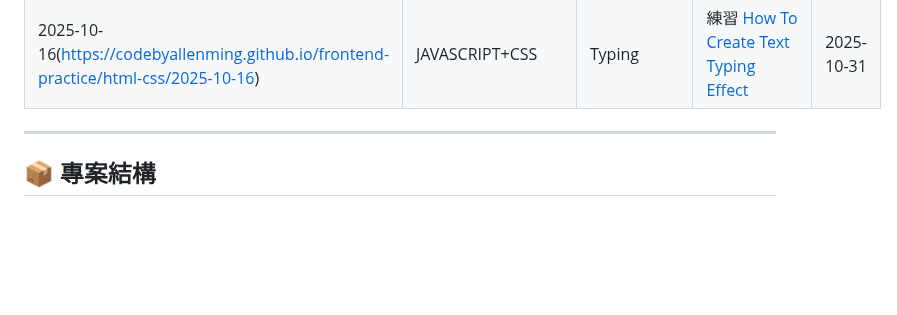
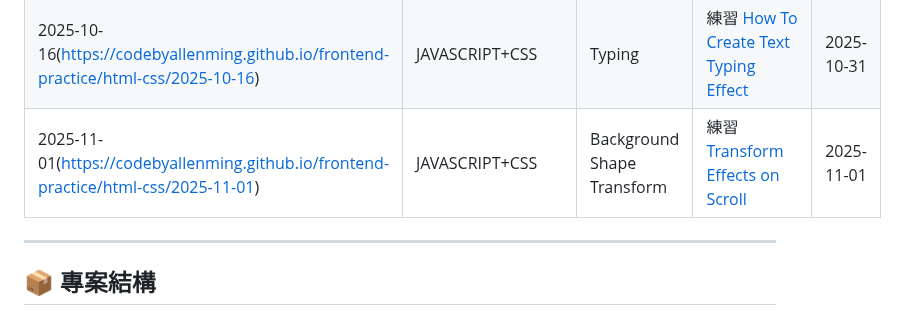
Before and after one commit to codebyAllenMing/frontend-practice, a Markdown page: README.md, the part around the change. Drawn GitHub-style; blank space fills up the shorter version.

Commit message:
2025-11-01練習 背景border scroll 滾動變動

```diff
--- a/README.md
+++ b/README.md
@@ -21,6 +21,7 @@
 | 2025-10-31(https://codebyallenming.github.io/frontend-practice/html-css/2025-10-31) | JAVASCRIPT+CSS | Animation Effects  | 練習 [Scroll To Text Reveal Effect](https://www.youtube.com/watch?v=kJA6Cwrb84Q&t=72s) | 2025-10-31 |
 | 2025-10-17(https://codebyallenming.github.io/frontend-practice/html-css/2025-10-17) | JAVASCRIPT+Canvas | Canvas | 練習  [Matrix Text Effect using JavaScript](https://www.youtube.com/watch?v=mgmefWjIAsQ) | 2025-10-31 |
 | 2025-10-16(https://codebyallenming.github.io/frontend-practice/html-css/2025-10-16) | JAVASCRIPT+CSS | Typing | 練習  [How To Create Text Typing Effect](https://www.youtube.com/watch?v=mgmefWjIAsQ) | 2025-10-31 |
+| 2025-11-01(https://codebyallenming.github.io/frontend-practice/html-css/2025-11-01) | JAVASCRIPT+CSS | Background Shape Transform | 練習  [Transform Effects on Scroll](https://www.youtube.com/watch?v=TUpaeN7V2-g&t=64s) | 2025-11-01 |
 
 ---
 
```
